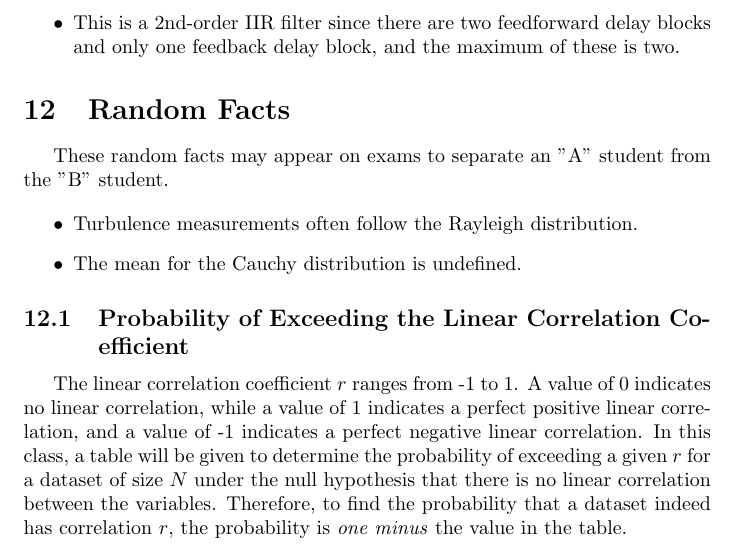
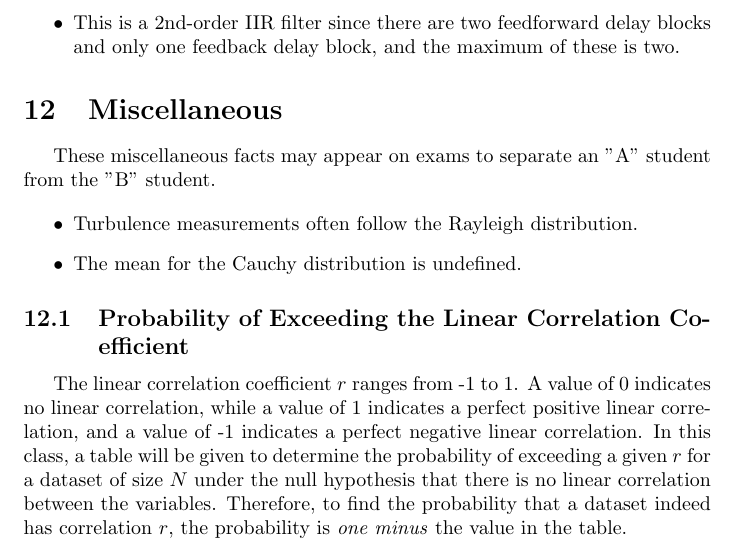
Before and after one commit to krishpatel2067/PHYS114-Reference, a LaTeX document (main.tex, which reads notes/misc.tex): part of page 33 of 33, cut so that both start at the same text. Compiled offline with pdfLaTeX.

Commit message:
Rename random facts to misc

```diff
--- a/main.tex
+++ b/main.tex
@@ -37,5 +37,5 @@
 \input{notes/system_theory}
 \input{notes/fourier_transform}
 \input{notes/filter_theory}
-\input{notes/random_facts}
+\input{notes/misc}
 \end{document}
--- a/notes/random_facts.tex
+++ b/notes/misc.tex
@@ -1,6 +1,6 @@
-\section{Random Facts}
+\section{Miscellaneous}
 
-These random facts may appear on exams to separate an "A" student from the "B" student.
+These miscellaneous facts may appear on exams to separate an "A" student from the "B" student.
 
 \begin{itemize}
     \item Turbulence measurements often follow the Rayleigh distribution.
```
Also changed, not shown: main.pdf.
